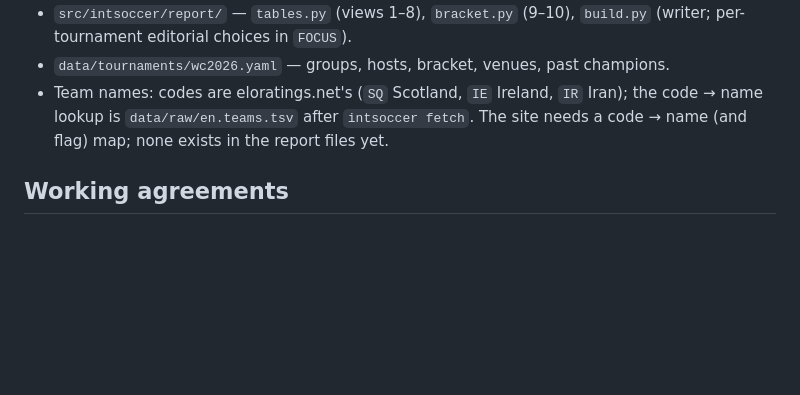
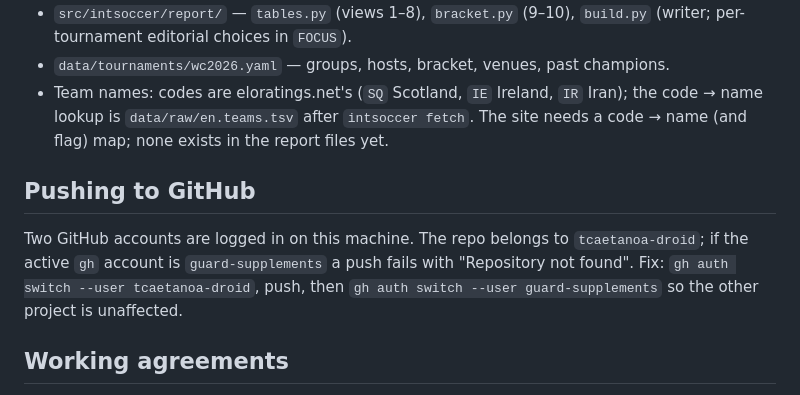
Before and after one commit to tcaetanoa-droid/IntSoccerPredictor, a Markdown page: docs/HANDOFF.md, the part around the change. Drawn GitHub-style; blank space fills up the shorter version.

Commit message:
Docs: handoff notes which GitHub account can push
Co-Authored-By: Claude Fable 5.1 <noreply@anthropic.com>

```diff
--- a/docs/HANDOFF.md
+++ b/docs/HANDOFF.md
@@ -90,6 +90,13 @@ simulation explorers), and where the "how it works" method section sits.
   name lookup is `data/raw/en.teams.tsv` after `intsoccer fetch`. The site needs a code → name
   (and flag) map; none exists in the report files yet.
 
+## Pushing to GitHub
+
+Two GitHub accounts are logged in on this machine. The repo belongs to `tcaetanoa-droid`; if
+the active `gh` account is `guard-supplements` a push fails with "Repository not found". Fix:
+`gh auth switch --user tcaetanoa-droid`, push, then `gh auth switch --user guard-supplements`
+so the other project is unaffected.
+
 ## Working agreements
 
 - One component per sitting; ask before design-changing choices; routine choices decide and
```
